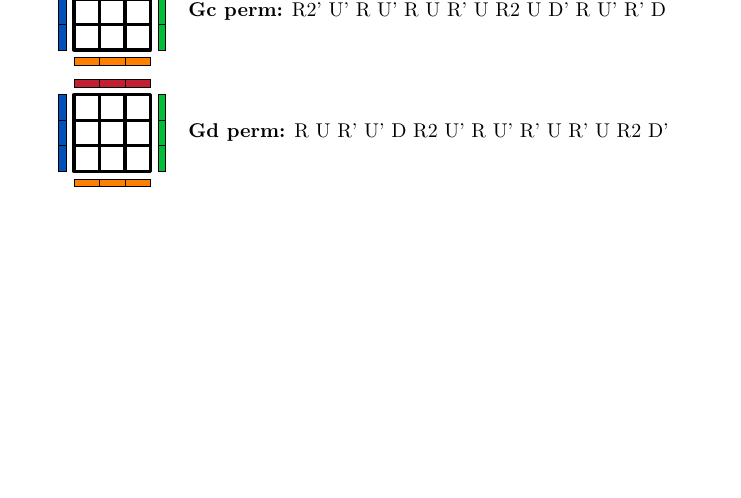
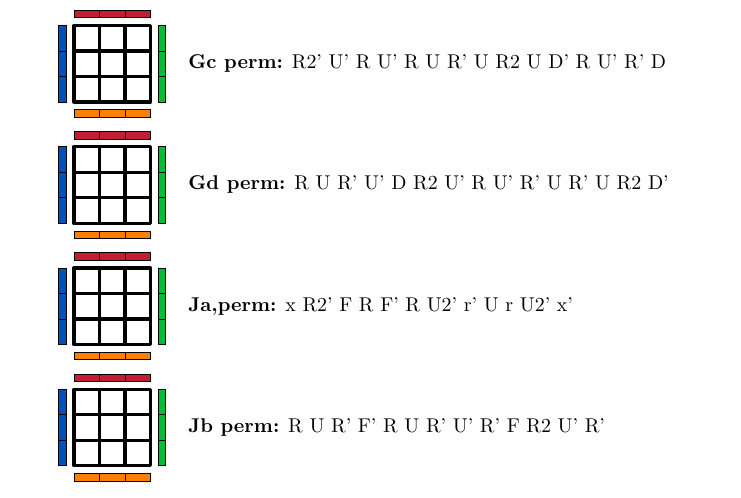
Before and after one commit to vvvictoire/zbll, a LaTeX document (main.tex, which reads pll.tex): part of page 2 of 2, cut so that both start at the same text, the shorter picture padded with empty space. Compiled offline with XeLaTeX.

```diff
--- a/main.tex
+++ b/main.tex
@@ -21,6 +21,12 @@
 	\RubikRotation{x2,yp}%
 	% sanitizing the sequence because the rubik package doesn’t like R2p
 	\StrSubstitute{#3}{2p}{2}[\seqtmp]
+	\StrSubstitute{\seqtmp}{r}{Rw}[\seqtmp]
+	\StrSubstitute{\seqtmp}{u}{Uw}[\seqtmp]
+	\StrSubstitute{\seqtmp}{f}{Fw}[\seqtmp]
+	\StrSubstitute{\seqtmp}{b}{Bw}[\seqtmp]
+	\StrSubstitute{\seqtmp}{l}{Lw}[\seqtmp]
+	\StrSubstitute{\seqtmp}{d}{Dw}[\seqtmp]
 	\RubikRotation{\seqtmp,<inverse>}%
 	\ShowCube{2cm}{0.45}{%
 		\DrawRubikFaceUpSide%
--- a/pll.tex
+++ b/pll.tex
@@ -24,3 +24,7 @@
 \alg{Gc perm}{R2p,Up,R,Up,R,U,Rp,U,R2,U,Dp,R,Up,Rp,D}
 
 \alg{Gd perm}{R,U,Rp,Up,D,R2,Up,R,Up,Rp,U,Rp,U,R2,Dp}
+
+\alg{Ja,perm}{x,R2p,F,R,Fp,R,U2p,rp,U,r,U2p,xp}
+
+\alg{Jb perm}{R,U,Rp,Fp,R,U,Rp,Up,Rp,F,R2,Up,Rp}
```
